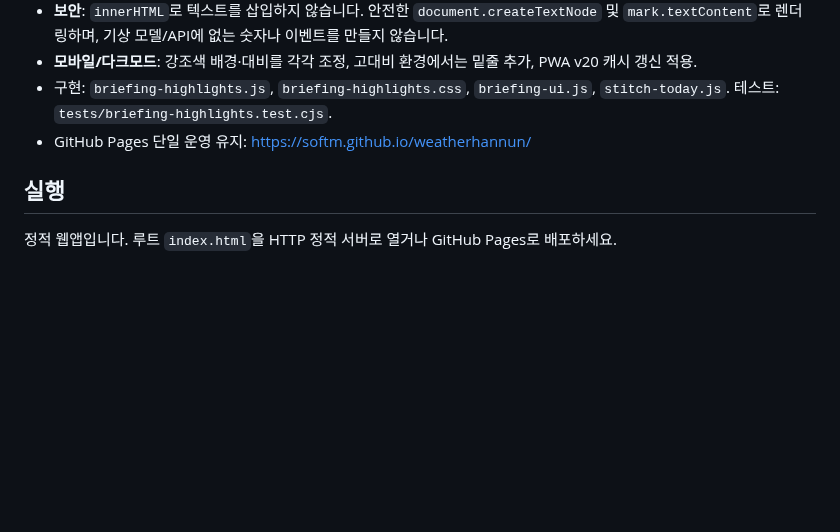
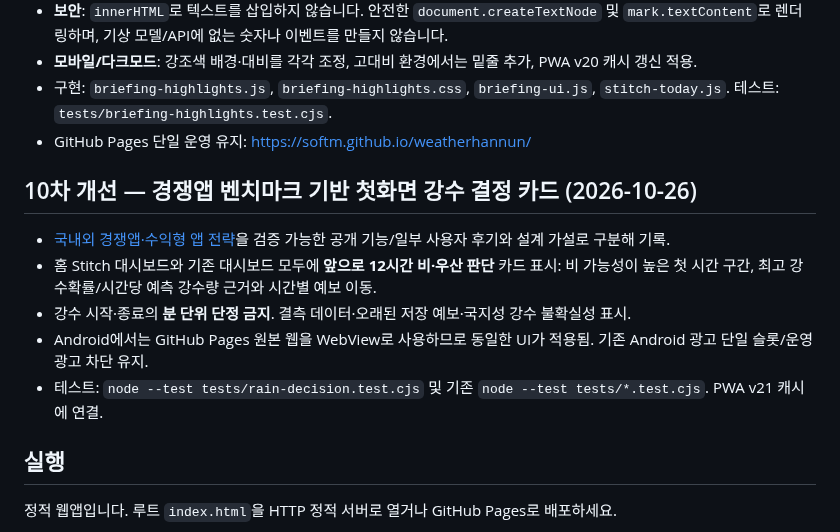
Before and after one commit to softm/weatherhannun, a Markdown page: README.md, the part around the change. GitHub-like rendering; blank space fills up the shorter version.

Commit message:
docs(weather): connect rain decision and monetization benchmark from README

```diff
--- a/README.md
+++ b/README.md
@@ -91,6 +91,14 @@
 - 구현: `briefing-highlights.js`, `briefing-highlights.css`, `briefing-ui.js`, `stitch-today.js`. 테스트: `tests/briefing-highlights.test.cjs`.
 - GitHub Pages 단일 운영 유지: https://softm.github.io/weatherhannun/
 
+## 10차 개선 — 경쟁앱 벤치마크 기반 첫화면 강수 결정 카드 (2026-10-26)
+
+- [국내외 경쟁앱·수익형 앱 전략](docs/COMPETITOR-REVENUE-STRATEGY.md)을 검증 가능한 공개 기능/일부 사용자 후기와 설계 가설로 구분해 기록.
+- 홈 Stitch 대시보드와 기존 대시보드 모두에 **앞으로 12시간 비·우산 판단** 카드 표시: 비 가능성이 높은 첫 시간 구간, 최고 강수확률/시간당 예측 강수량 근거와 시간별 예보 이동.
+- 강수 시작·종료의 **분 단위 단정 금지**. 결측 데이터·오래된 저장 예보·국지성 강수 불확실성 표시.
+- Android에서는 GitHub Pages 원본 웹을 WebView로 사용하므로 동일한 UI가 적용됨. 기존 Android 광고 단일 슬롯/운영 광고 차단 유지.
+- 테스트: `node --test tests/rain-decision.test.cjs` 및 기존 `node --test tests/*.test.cjs`. PWA v21 캐시에 연결.
+
 ## 실행
 
 정적 웹앱입니다. 루트 `index.html`을 HTTP 정적 서버로 열거나 GitHub Pages로 배포하세요.
```
